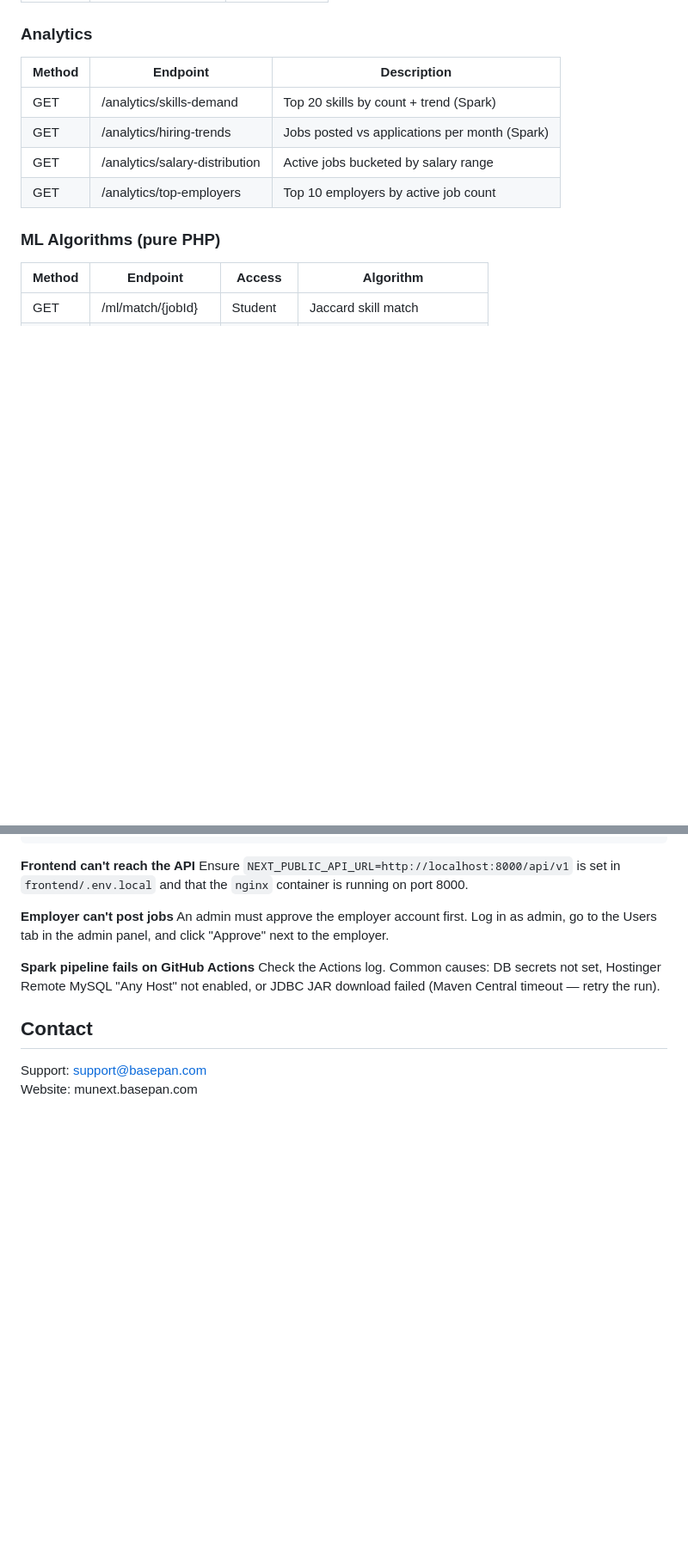
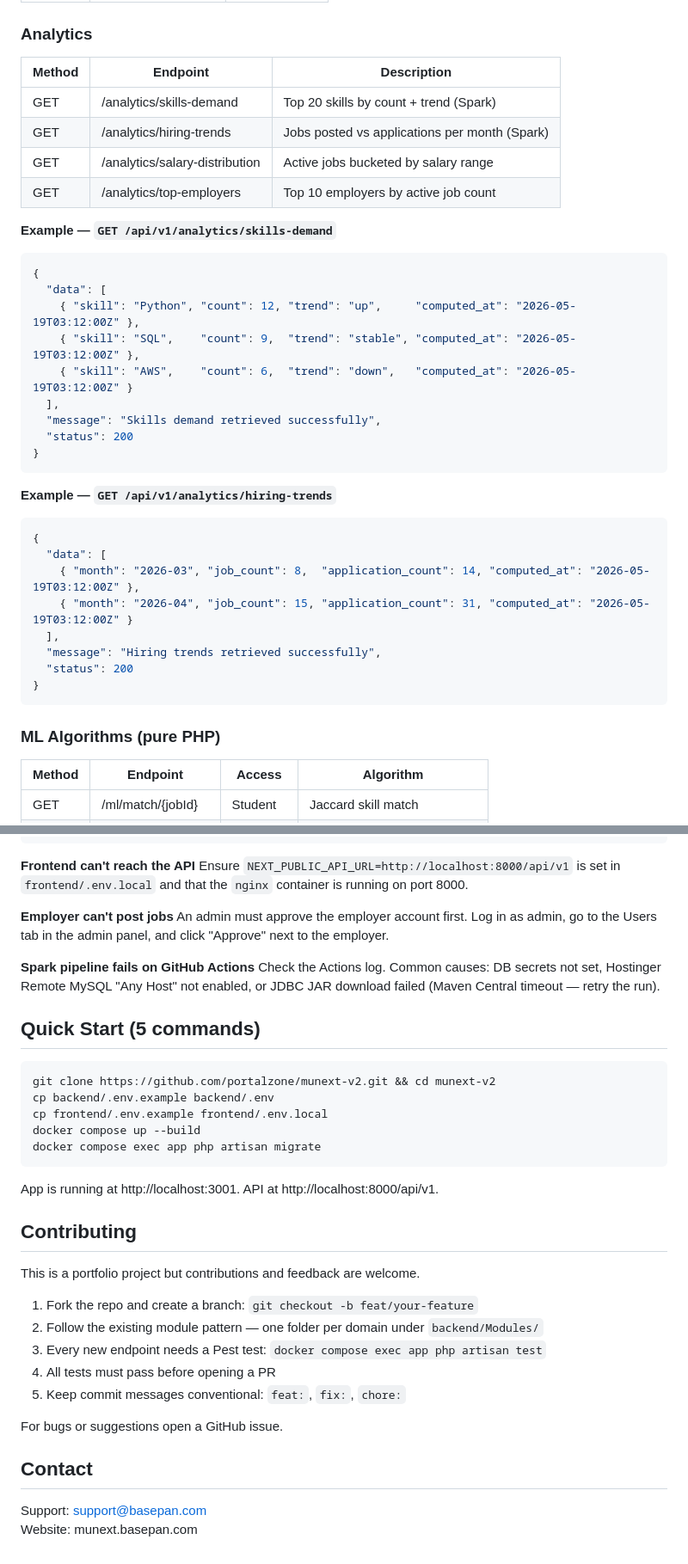
Before and after one commit to portalzone/munext-v2, a Markdown page: README.md, 2 parts joined by grey strips. Shown: that part at 86% size. GitHub-like rendering; blank space fills up the shorter version.

````diff
--- a/README.md
+++ b/README.md
@@ -265,6 +276,31 @@ All routes prefixed `/api/v1/`. Sanctum token in `Authorization: Bearer <token>`
 | GET | /analytics/salary-distribution | Active jobs bucketed by salary range |
 | GET | /analytics/top-employers | Top 10 employers by active job count |
 
+**Example — `GET /api/v1/analytics/skills-demand`**
+```json
+{
+  "data": [
+    { "skill": "Python", "count": 12, "trend": "up",     "computed_at": "2026-05-19T03:12:00Z" },
+    { "skill": "SQL",    "count": 9,  "trend": "stable", "computed_at": "2026-05-19T03:12:00Z" },
+    { "skill": "AWS",    "count": 6,  "trend": "down",   "computed_at": "2026-05-19T03:12:00Z" }
+  ],
+  "message": "Skills demand retrieved successfully",
+  "status": 200
+}
+```
+
+**Example — `GET /api/v1/analytics/hiring-trends`**
+```json
+{
+  "data": [
+    { "month": "2026-03", "job_count": 8,  "application_count": 14, "computed_at": "2026-05-19T03:12:00Z" },
+    { "month": "2026-04", "job_count": 15, "application_count": 31, "computed_at": "2026-05-19T03:12:00Z" }
+  ],
+  "message": "Hiring trends retrieved successfully",
+  "status": 200
+}
+```
+
 ### ML Algorithms (pure PHP)
 | Method | Endpoint | Access | Algorithm |
 |---|---|---|---|
@@ -436,6 +472,30 @@ An admin must approve the employer account first. Log in as admin, go to the Use
 **Spark pipeline fails on GitHub Actions**
 Check the Actions log. Common causes: DB secrets not set, Hostinger Remote MySQL "Any Host" not enabled, or JDBC JAR download failed (Maven Central timeout — retry the run).
 
+## Quick Start (5 commands)
+
+```bash
+git clone https://github.com/portalzone/munext-v2.git && cd munext-v2
+cp backend/.env.example backend/.env
+cp frontend/.env.example frontend/.env.local
+docker compose up --build
+docker compose exec app php artisan migrate
+```
+
+App is running at http://localhost:3001. API at http://localhost:8000/api/v1.
+
+## Contributing
+
+This is a portfolio project but contributions and feedback are welcome.
+
+1. Fork the repo and create a branch: `git checkout -b feat/your-feature`
+2. Follow the existing module pattern — one folder per domain under `backend/Modules/`
+3. Every new endpoint needs a Pest test: `docker compose exec app php artisan test`
+4. All tests must pass before opening a PR
+5. Keep commit messages conventional: `feat:`, `fix:`, `chore:`
+
+For bugs or suggestions open a GitHub issue.
+
 ## Contact
 
 Support: support@basepan.com
````
Also changed, not shown: other parts of README.md (+15 -4 lines), docs/screenshots/admin-ml.png (added), docs/screenshots/analytics.png (added), docs/screenshots/job-detail.png (added), docs/screenshots/jobs.png (added), 3 other files.
